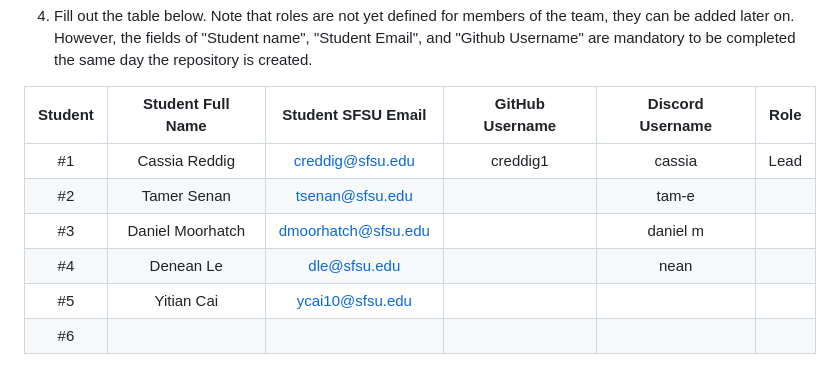
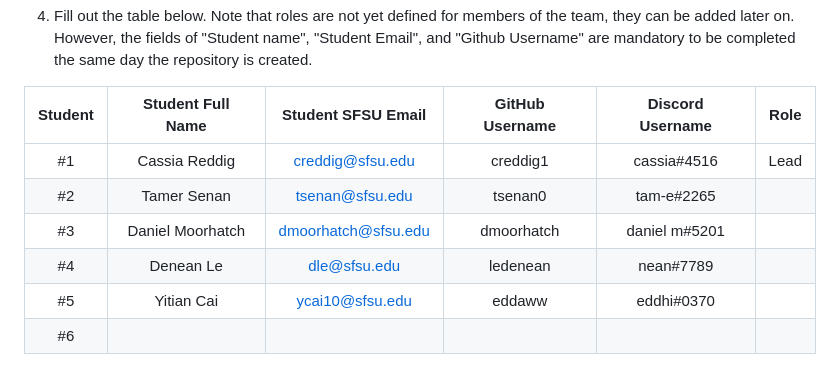
Before and after one commit to linkyap/csc648_ArtisanAura_website, a Markdown page: README.md, the part around the change. GitHub-like rendering.

```diff
--- a/README.md
+++ b/README.md
@@ -15,11 +15,11 @@
 
 | Student      | Student Full Name |Student SFSU Email | GitHub Username | Discord Username   |        Role         |
 |    :---:     |   :---:           |       :---:       |     :---:       |        :---:       |        :---:        |
-|      #1      |   Cassia Reddig   | creddig@sfsu.edu  |  creddig1       |     cassia         |        Lead         |
-|      #2      |   Tamer Senan     |  tsenan@sfsu.edu  |                 |       tam-e        |                     |
-|      #3      | Daniel Moorhatch  |dmoorhatch@sfsu.edu|                 |   daniel m         |                     |
-|      #4      | Denean Le         | dle@sfsu.edu      |                 |       nean         |                     |
-|      #5      | Yitian Cai        | ycai10@sfsu.edu   |                 |                    |                     |
+|      #1      |   Cassia Reddig   | creddig@sfsu.edu  |  creddig1       |     cassia#4516    |        Lead         |
+|      #2      |   Tamer Senan     |  tsenan@sfsu.edu  |    tsenan0      |     tam-e#2265     |                     |
+|      #3      | Daniel Moorhatch  |dmoorhatch@sfsu.edu|   dmoorhatch    |   daniel m#5201    |                     |
+|      #4      | Denean Le         | dle@sfsu.edu      |  ledenean       |   nean#7789        |                     |
+|      #5      | Yitian Cai        | ycai10@sfsu.edu   | eddaww          |    eddhi#0370      |                     |
 |      #6      |                   |                   |                 |                    |                     |
 
 
```
